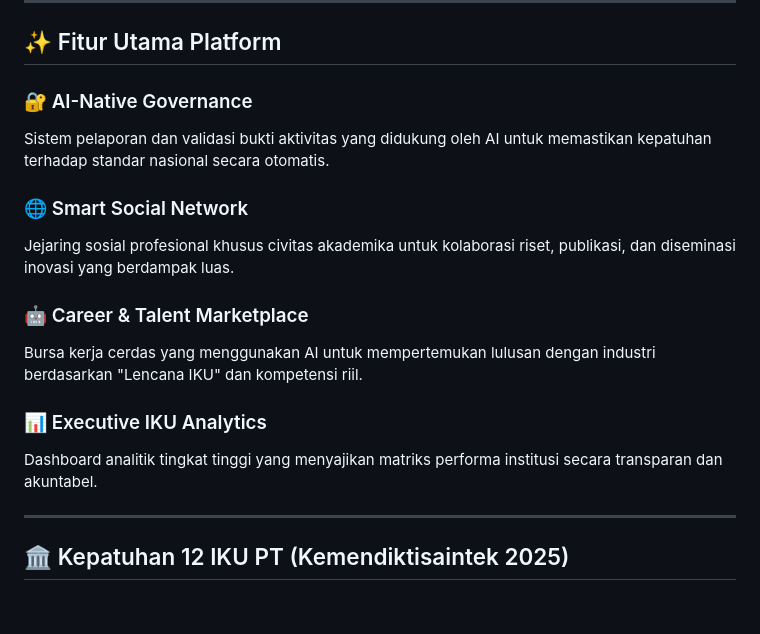
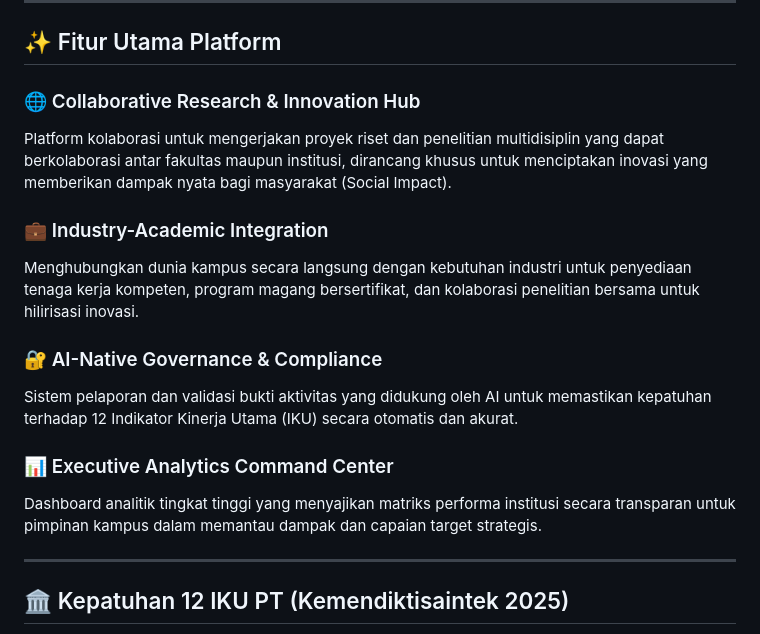
Before and after one commit to motiolabs-space/open-campus, a Markdown page: README.md, the part around the change. Rendered like a GitHub page; blank space fills up the shorter version.

Commit message:
docs: emphasize collaborative research and industry-academic integration in core features

```diff
--- a/README.md
+++ b/README.md
@@ -21,17 +21,17 @@ Platform OSCN mengintegrasikan berbagai pemangku kepentingan dalam satu ekosiste
 
 ## ✨ Fitur Utama Platform
 
-### 🔐 AI-Native Governance
-Sistem pelaporan dan validasi bukti aktivitas yang didukung oleh AI untuk memastikan kepatuhan terhadap standar nasional secara otomatis.
+### 🌐 Collaborative Research & Innovation Hub
+Platform kolaborasi untuk mengerjakan proyek riset dan penelitian multidisiplin yang dapat berkolaborasi antar fakultas maupun institusi, dirancang khusus untuk menciptakan inovasi yang memberikan dampak nyata bagi masyarakat (Social Impact).
 
-### 🌐 Smart Social Network
-Jejaring sosial profesional khusus civitas akademika untuk kolaborasi riset, publikasi, dan diseminasi inovasi yang berdampak luas.
+### 💼 Industry-Academic Integration
+Menghubungkan dunia kampus secara langsung dengan kebutuhan industri untuk penyediaan tenaga kerja kompeten, program magang bersertifikat, dan kolaborasi penelitian bersama untuk hilirisasi inovasi.
 
-### 🤖 Career & Talent Marketplace
-Bursa kerja cerdas yang menggunakan AI untuk mempertemukan lulusan dengan industri berdasarkan "Lencana IKU" dan kompetensi riil.
+### 🔐 AI-Native Governance & Compliance
+Sistem pelaporan dan validasi bukti aktivitas yang didukung oleh AI untuk memastikan kepatuhan terhadap 12 Indikator Kinerja Utama (IKU) secara otomatis dan akurat.
 
-### 📊 Executive IKU Analytics
-Dashboard analitik tingkat tinggi yang menyajikan matriks performa institusi secara transparan dan akuntabel.
+### 📊 Executive Analytics Command Center
+Dashboard analitik tingkat tinggi yang menyajikan matriks performa institusi secara transparan untuk pimpinan kampus dalam memantau dampak dan capaian target strategis.
 
 ---
 
```
